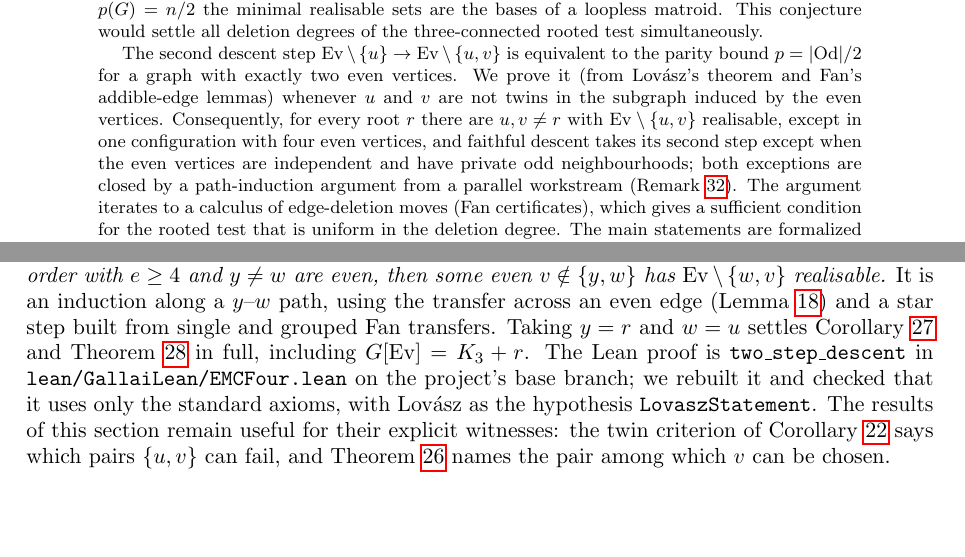
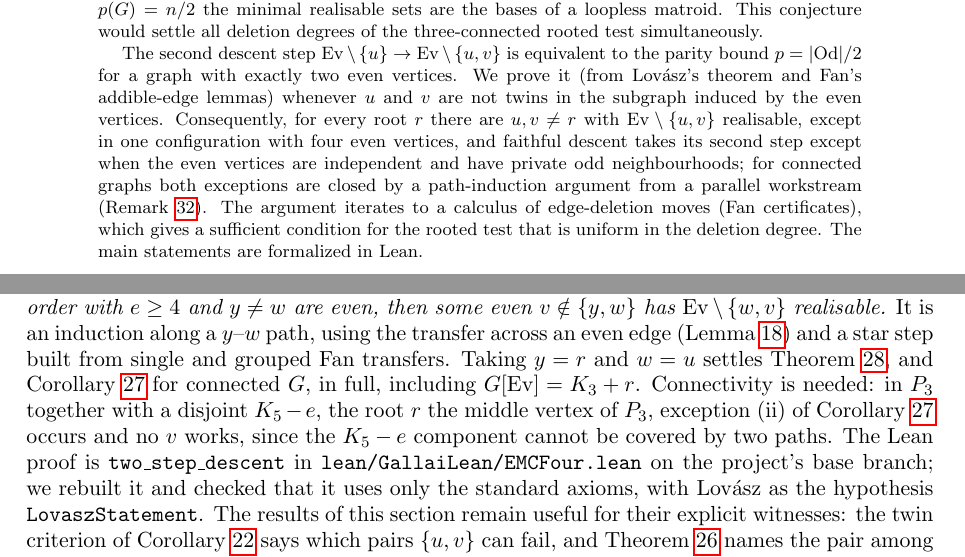
Before and after one commit to rooster4166/Manuscripts, a LaTeX paper (manuscripts/endpoint-structure/endpoint-structure.tex): two parts of pages 1 and 11 of 11, joined at a grey line, cut so that both start at the same text, the shorter picture padded with empty space. Compiled offline with pdfLaTeX.

Commit message:
Remark 32: the closure of the Cor 27 exceptions needs connectivity (P3 + K5-e)
Co-Authored-By: Claude Opus 5.5 <noreply@anthropic.com>
Claude-Session: https://claude.ai/code/session_01FxXpVe2jUooDSPpWwsw7gq

```diff
--- a/manuscripts/endpoint-structure/endpoint-structure.tex
+++ b/manuscripts/endpoint-structure/endpoint-structure.tex
@@ -45,8 +45,9 @@ bound $p=|\Od|/2$ for a graph with exactly two even vertices. We prove it (from
 and Fan's addible-edge lemmas) whenever $u$ and $v$ are not twins in the subgraph induced by the even
 vertices. Consequently, for every root $r$ there are $u,v\ne r$ with $\Ev\setminus\{u,v\}$
 realisable, except in one configuration with four even vertices, and faithful descent takes its
-second step except when the even vertices are independent and have private odd neighbourhoods; both
-exceptions are closed by a path-induction argument from a parallel workstream (Remark~\ref{rem:twostep}). The
+second step except when the even vertices are independent and have private odd neighbourhoods; for
+connected graphs both exceptions are closed by a path-induction argument from a parallel workstream
+(Remark~\ref{rem:twostep}). The
 argument iterates to a calculus of edge-deletion moves (Fan certificates), which gives a sufficient
 condition for the rooted test that is uniform in the deletion degree. The main statements are
 formalized in Lean.
@@ -717,7 +718,10 @@ without exceptions: \emph{if $G$ is connected of even order with $e\ge4$ and $y\
 then some even $v\notin\{y,w\}$ has $\Ev\setminus\{w,v\}$ realisable.} It is an induction along a
 $y$--$w$ path, using the transfer across an even edge (Lemma~\ref{lem:fandescent}) and a star step
 built from single and grouped Fan transfers. Taking $y=r$ and $w=u$ settles
-Corollary~\ref{cor:fd2strong} and Theorem~\ref{thm:b} in full, including $G[\Ev]=K_3+r$. The Lean
+Theorem~\ref{thm:b}, and Corollary~\ref{cor:fd2strong} for connected $G$, in full, including
+$G[\Ev]=K_3+r$. Connectivity is needed: in $P_3$ together with a disjoint $K_5-e$, the root $r$ the
+middle vertex of $P_3$, exception (ii) of Corollary~\ref{cor:fd2strong} occurs and no $v$ works,
+since the $K_5-e$ component cannot be covered by two paths. The Lean
 proof is \texttt{two\_step\_descent} in \texttt{lean/GallaiLean/EMCFour.lean} on the project's base
 branch; we rebuilt it and checked that it uses only the standard axioms, with Lov\'asz as the hypothesis
 \texttt{LovaszStatement}. The results of this section remain useful for their explicit witnesses:
```
Also changed, not shown: research/connections.md (+1 -1 lines), manuscripts/endpoint-structure/endpoint-structure.pdf.
